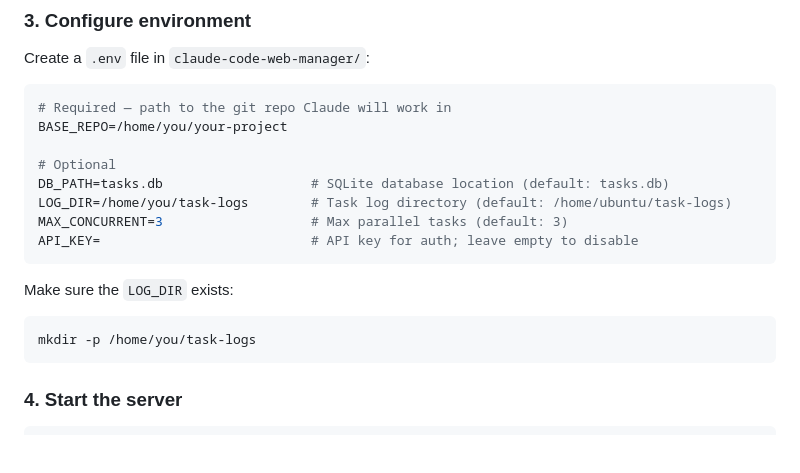
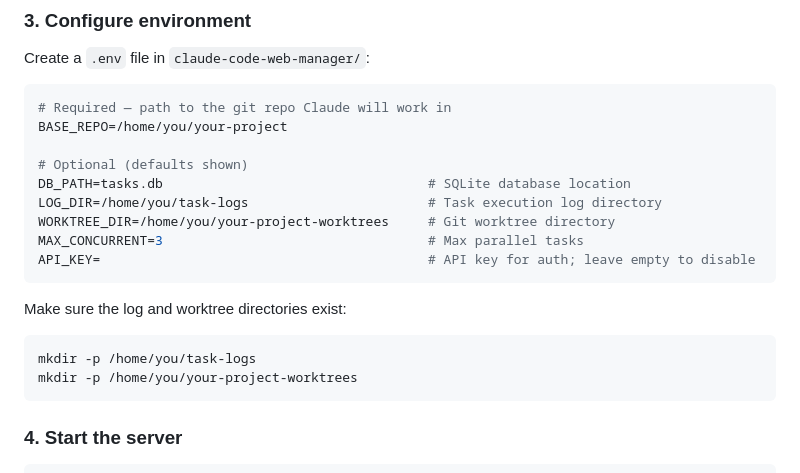
Before and after one commit to YefanZhang/personal_coder, a Markdown page: README.md, the part around the change. Rendered like a GitHub page; blank space fills up the shorter version.

Commit message:
[task-63] refine readme
Co-Authored-By: Claude Opus 4.6 <noreply@anthropic.com>

````diff
--- a/README.md
+++ b/README.md
@@ -34,17 +34,19 @@ Create a `.env` file in `claude-code-web-manager/`:
 # Required — path to the git repo Claude will work in
 BASE_REPO=/home/you/your-project
 
-# Optional
-DB_PATH=tasks.db                   # SQLite database location (default: tasks.db)
-LOG_DIR=/home/you/task-logs        # Task log directory (default: /home/ubuntu/task-logs)
-MAX_CONCURRENT=3                   # Max parallel tasks (default: 3)
-API_KEY=                           # API key for auth; leave empty to disable
+# Optional (defaults shown)
+DB_PATH=tasks.db                                  # SQLite database location
+LOG_DIR=/home/you/task-logs                       # Task execution log directory
+WORKTREE_DIR=/home/you/your-project-worktrees     # Git worktree directory
+MAX_CONCURRENT=3                                  # Max parallel tasks
+API_KEY=                                          # API key for auth; leave empty to disable
 ```
 
-Make sure the `LOG_DIR` exists:
+Make sure the log and worktree directories exist:
 
 ```bash
 mkdir -p /home/you/task-logs
+mkdir -p /home/you/your-project-worktrees
 ```
 
 ### 4. Start the server
````
